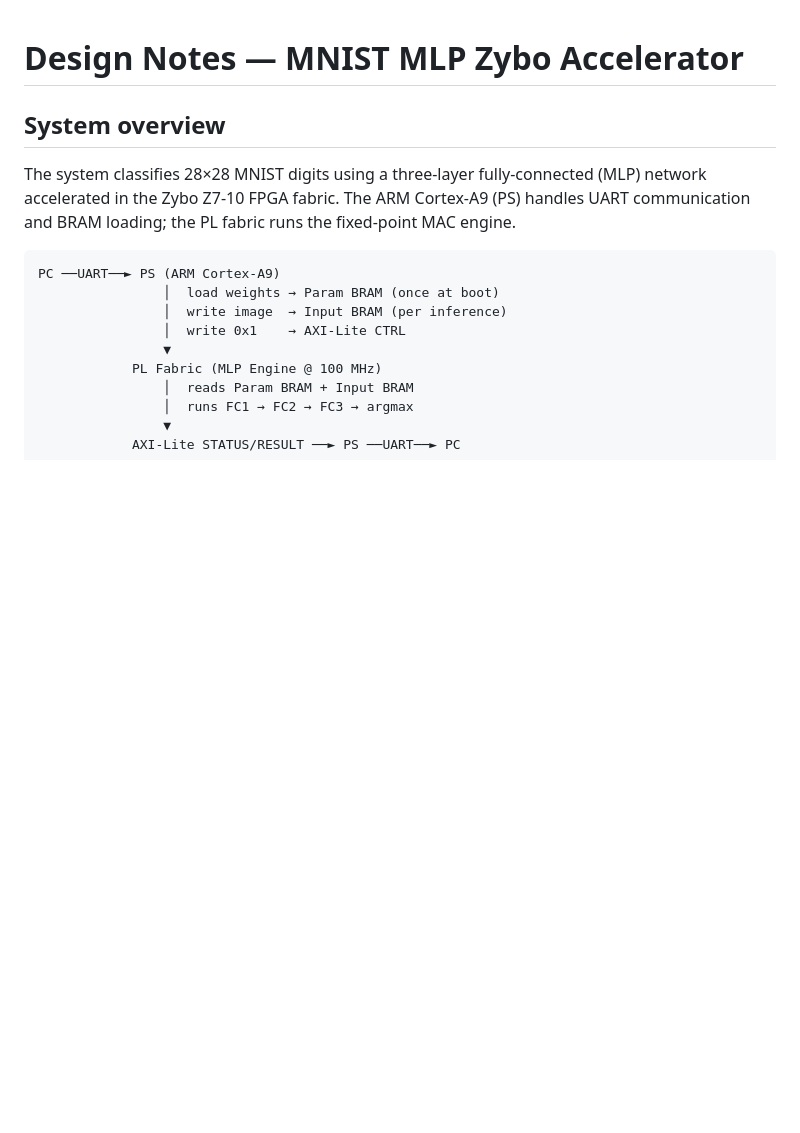
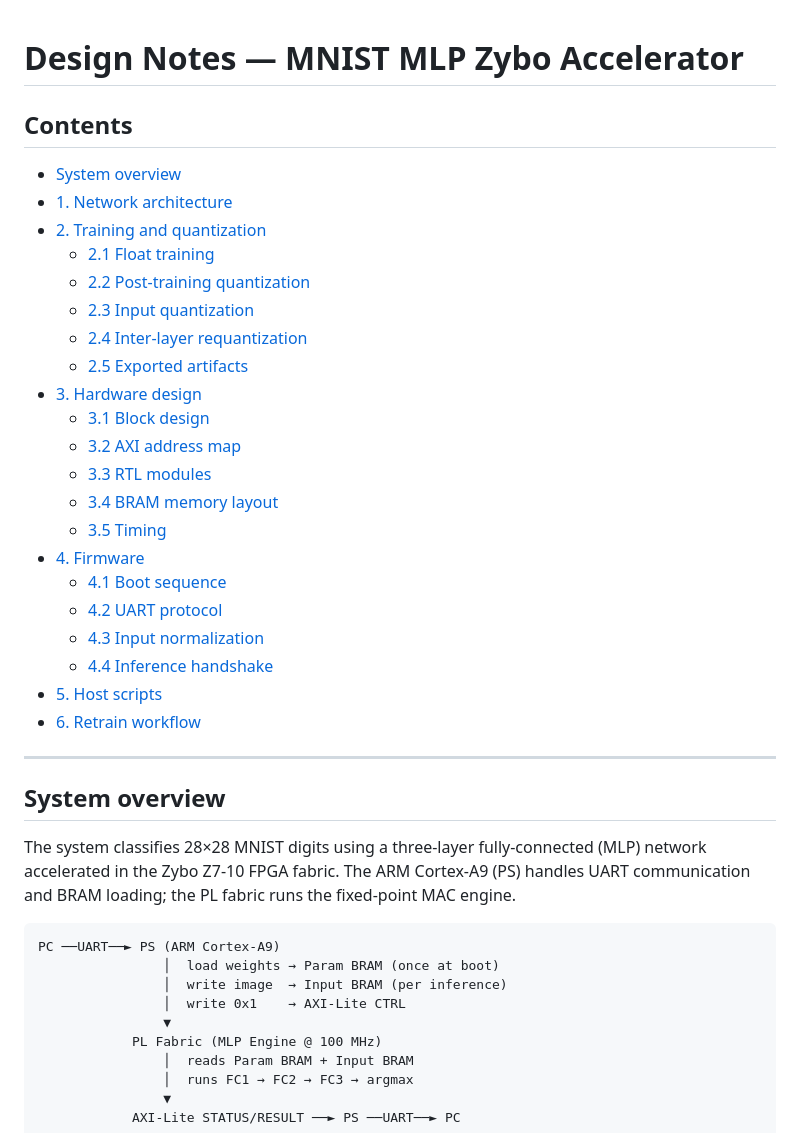
Before and after one commit to simulbarua/mnist-mlp-zybo-accelerator, a Markdown page: docs/design.md, the part around the change. Rendered like a GitHub page; blank space fills up the shorter version.

Commit message:
Add table of contents to design.md

```diff
--- a/docs/design.md
+++ b/docs/design.md
@@ -1,4 +1,30 @@
 # Design Notes — MNIST MLP Zybo Accelerator
+
+## Contents
+
+- [System overview](#system-overview)
+- [1. Network architecture](#1-network-architecture)
+- [2. Training and quantization](#2-training-and-quantization)
+  - [2.1 Float training](#21-float-training)
+  - [2.2 Post-training quantization](#22-post-training-quantization-ptq)
+  - [2.3 Input quantization](#23-input-quantization)
+  - [2.4 Inter-layer requantization](#24-inter-layer-requantization)
+  - [2.5 Exported artifacts](#25-exported-artifacts)
+- [3. Hardware design](#3-hardware-design)
+  - [3.1 Block design](#31-block-design)
+  - [3.2 AXI address map](#32-axi-address-map)
+  - [3.3 RTL modules](#33-rtl-modules)
+  - [3.4 BRAM memory layout](#34-bram-memory-layout-param-bram)
+  - [3.5 Timing](#35-timing)
+- [4. Firmware](#4-firmware)
+  - [4.1 Boot sequence](#41-boot-sequence-mainc)
+  - [4.2 UART protocol](#42-uart-protocol)
+  - [4.3 Input normalization](#43-input-normalization-ps-side)
+  - [4.4 Inference handshake](#44-inference-handshake)
+- [5. Host scripts](#5-host-scripts)
+- [6. Retrain workflow](#6-retrain-workflow)
+
+---
 
 ## System overview
 
```
